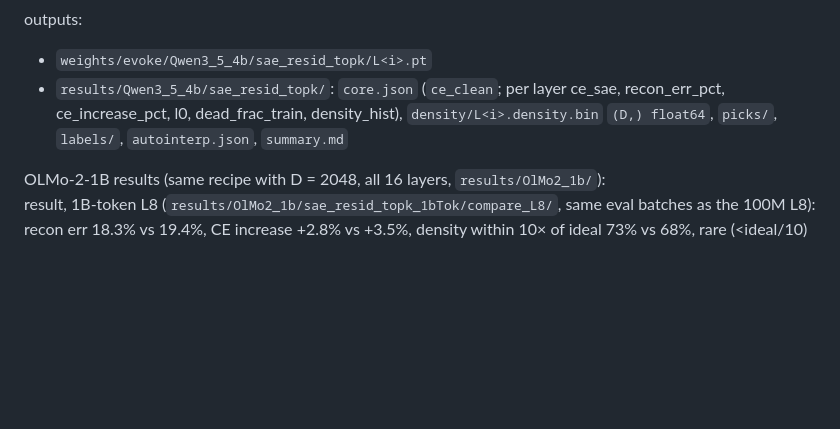
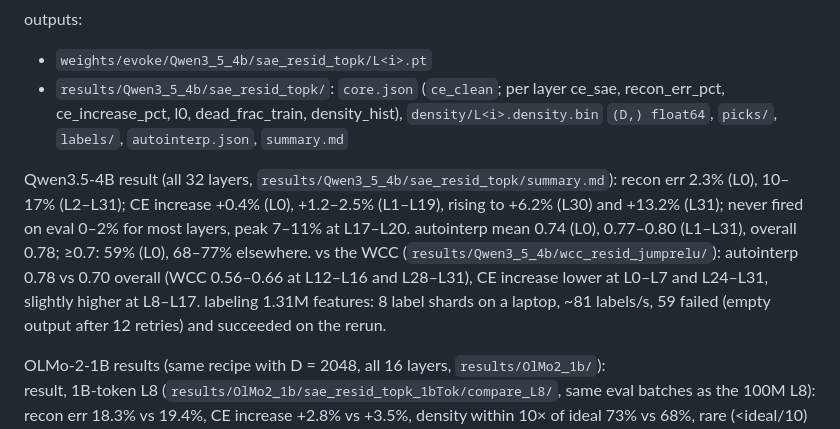
Before and after one commit to MINDOLOGY-AI/MINDOLOGY, a Markdown page: synapse/interp/DOC.md, the part around the change. GitHub-like rendering; blank space fills up the shorter version.

Commit message:
docs: qwen3.5-4b topk sae results (core eval, autointerp, vs wcc)
Co-Authored-By: Claude Opus 5.5 <noreply@anthropic.com>
Claude-Session: https://claude.ai/code/session_0128bCWqMUULrnDAcxB4KWxA

```diff
--- a/synapse/interp/DOC.md
+++ b/synapse/interp/DOC.md
@@ -95,6 +95,8 @@ outputs:
 - `weights/evoke/Qwen3_5_4b/sae_resid_topk/L<i>.pt`
 - `results/Qwen3_5_4b/sae_resid_topk/`: `core.json` (`ce_clean`; per layer ce_sae, recon_err_pct, ce_increase_pct, l0, dead_frac_train, density_hist), `density/L<i>.density.bin` `(D,) float64`, `picks/`, `labels/`, `autointerp.json`, `summary.md`
 
+Qwen3.5-4B result (all 32 layers, `results/Qwen3_5_4b/sae_resid_topk/summary.md`): recon err 2.3% (L0), 10–17% (L2–L31); CE increase +0.4% (L0), +1.2–2.5% (L1–L19), rising to +6.2% (L30) and +13.2% (L31); never fired on eval 0–2% for most layers, peak 7–11% at L17–L20. autointerp mean 0.74 (L0), 0.77–0.80 (L1–L31), overall 0.78; ≥0.7: 59% (L0), 68–77% elsewhere. vs the WCC (`results/Qwen3_5_4b/wcc_resid_jumprelu/`): autointerp 0.78 vs 0.70 overall (WCC 0.56–0.66 at L12–L16 and L28–L31), CE increase lower at L0–L7 and L24–L31, slightly higher at L8–L17. labeling 1.31M features: 8 label shards on a laptop, ~81 labels/s, 59 failed (empty output after 12 retries) and succeeded on the rerun.
+
 OLMo-2-1B results (same recipe with D = 2048, all 16 layers, `results/OlMo2_1b/`):
 result, 1B-token L8 (`results/OlMo2_1b/sae_resid_topk_1bTok/compare_L8/`, same eval batches as the 100M L8): recon err 18.3% vs 19.4%, CE increase +2.8% vs +3.5%, density within 10× of ideal 73% vs 68%, rare (<ideal/10) 26% vs 31%, never fired on eval 1.6% vs 0.3%.
 result, 100M-token run (all 16 layers, constant lr, `results/OlMo2_1b/sae_resid_topk/`): recon err 13% (L0), 18–20% (L1–L12), 22–25% (L13–L15); CE increase +3–5% (L0–L11), rising to +19% at L15; ~0 dead. autointerp mean 0.65 (L0) → 0.72 (L2) → 0.75–0.77 (L3–L15), ≥0.7: 38% (L0) → 61–69% (L3–L15); vs MLP neurons 0.54.
```
